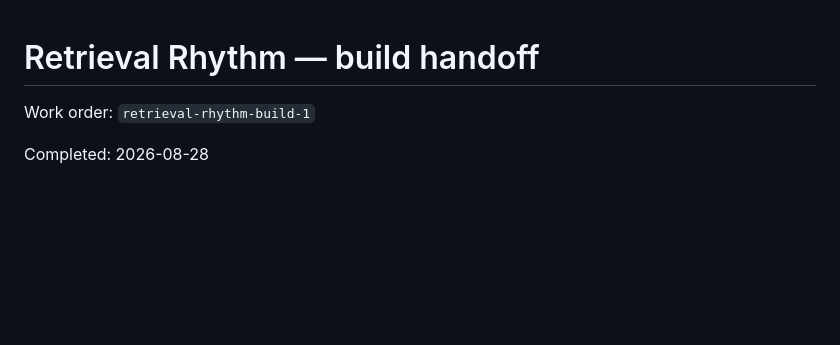
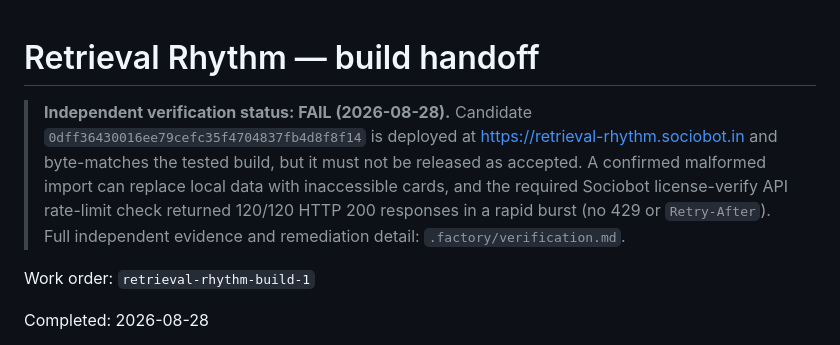
Before and after one commit to B-Divyesh/sf-retrieval-rhythm, a Markdown page: .factory/handoff.md, the part around the change. GitHub-like rendering; blank space fills up the shorter version.

Commit message:
docs: add independent verification report

```diff
--- a/.factory/handoff.md
+++ b/.factory/handoff.md
@@ -1,4 +1,13 @@
 # Retrieval Rhythm — build handoff
+
+> **Independent verification status: FAIL (2026-08-28).** Candidate
+> `0dff36430016ee79cefc35f4704837fb4d8f8f14` is deployed at
+> <https://retrieval-rhythm.sociobot.in> and byte-matches the tested build, but
+> it must not be released as accepted. A confirmed malformed import can replace
+> local data with inaccessible cards, and the required Sociobot license-verify
+> API rate-limit check returned 120/120 HTTP 200 responses in a rapid burst
+> (no 429 or `Retry-After`). Full independent evidence and remediation detail:
+> `.factory/verification.md`.
 
 Work order: `retrieval-rhythm-build-1`
 
```
Also changed, not shown: .factory/verification.md (added, +148 -0 lines).
